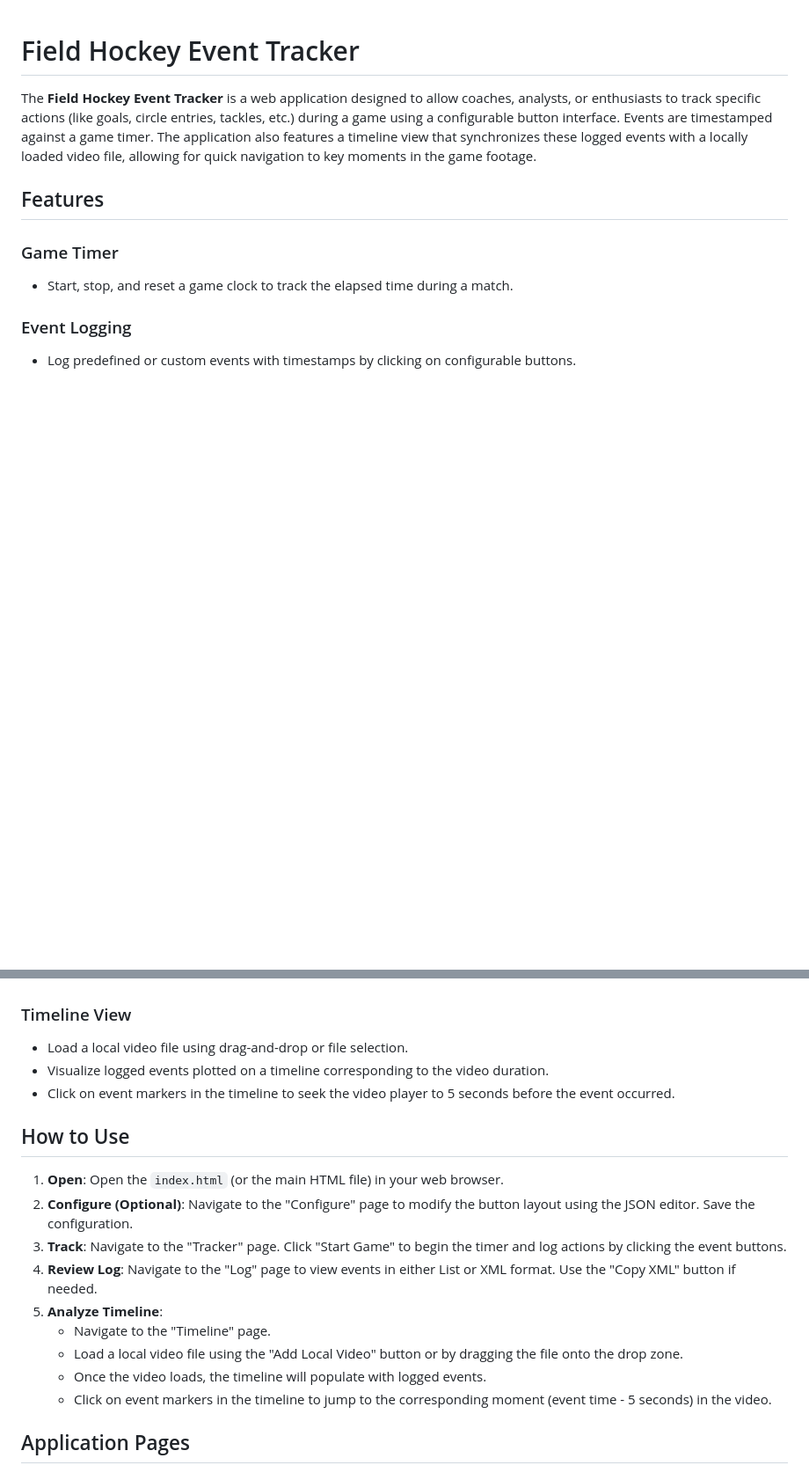
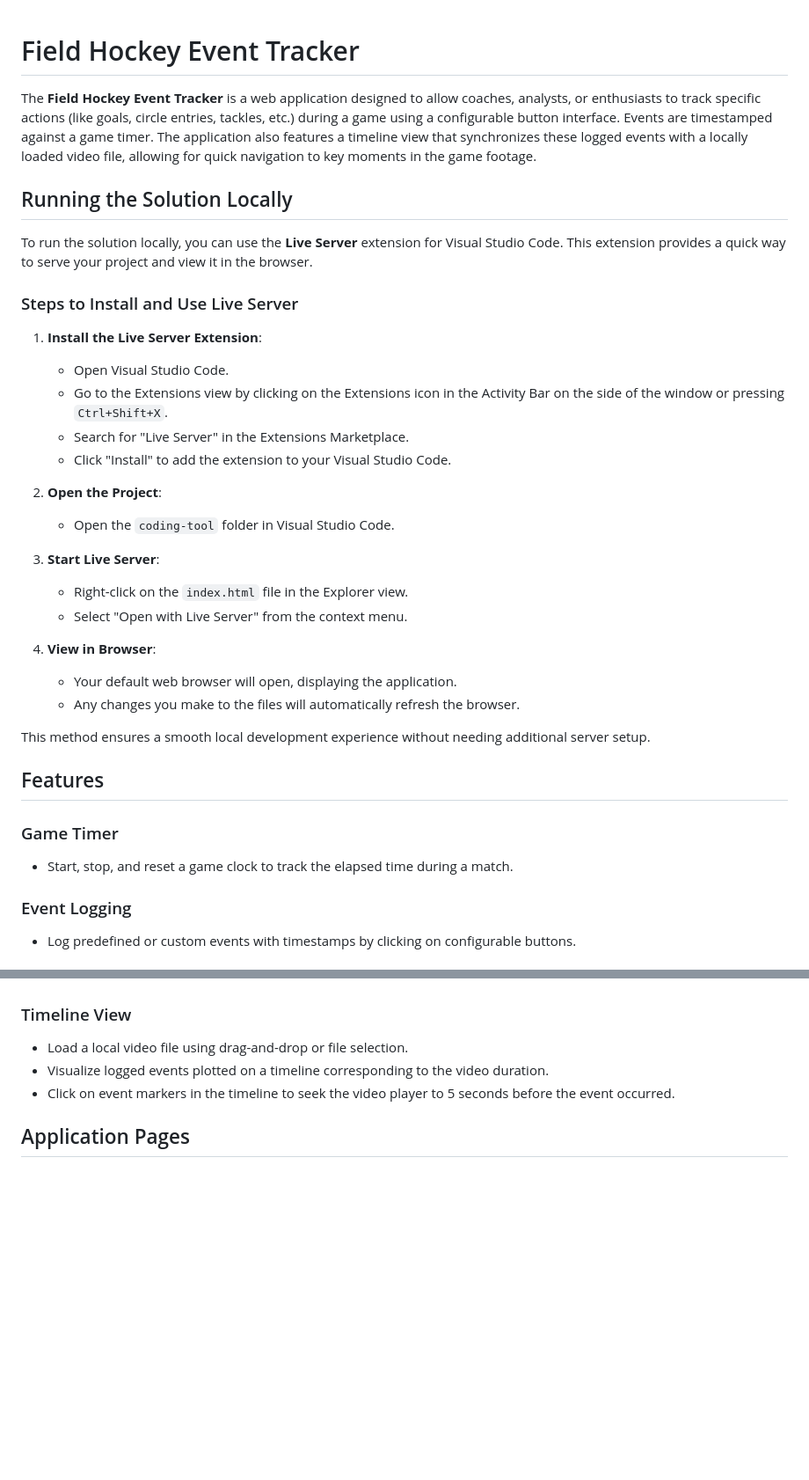
Before and after one commit to dneimke/simple-coding, a Markdown page: README.md, 2 parts joined by grey strips. Shown: that part at 88% size. Drawn GitHub-style; blank space fills up the shorter version.

```diff
--- a/README.md
+++ b/README.md
@@ -1,6 +1,31 @@
 # Field Hockey Event Tracker
 
 The **Field Hockey Event Tracker** is a web application designed to allow coaches, analysts, or enthusiasts to track specific actions (like goals, circle entries, tackles, etc.) during a game using a configurable button interface. Events are timestamped against a game timer. The application also features a timeline view that synchronizes these logged events with a locally loaded video file, allowing for quick navigation to key moments in the game footage.
+
+## Running the Solution Locally
+
+To run the solution locally, you can use the **Live Server** extension for Visual Studio Code. This extension provides a quick way to serve your project and view it in the browser.
+
+### Steps to Install and Use Live Server
+
+1. **Install the Live Server Extension**:
+   - Open Visual Studio Code.
+   - Go to the Extensions view by clicking on the Extensions icon in the Activity Bar on the side of the window or pressing `Ctrl+Shift+X`.
+   - Search for "Live Server" in the Extensions Marketplace.
+   - Click "Install" to add the extension to your Visual Studio Code.
+
+2. **Open the Project**:
+   - Open the `coding-tool` folder in Visual Studio Code.
+
+3. **Start Live Server**:
+   - Right-click on the `index.html` file in the Explorer view.
+   - Select "Open with Live Server" from the context menu.
+
+4. **View in Browser**:
+   - Your default web browser will open, displaying the application.
+   - Any changes you make to the files will automatically refresh the browser.
+
+This method ensures a smooth local development experience without needing additional server setup.
 
 ## Features
 
@@ -28,18 +53,6 @@ The **Field Hockey Event Tracker** is a web application designed to allow coache
 - Visualize logged events plotted on a timeline corresponding to the video duration.
 - Click on event markers in the timeline to seek the video player to 5 seconds before the event occurred.
 
-## How to Use
-
-1. **Open**: Open the `index.html` (or the main HTML file) in your web browser.
-2. **Configure (Optional)**: Navigate to the "Configure" page to modify the button layout using the JSON editor. Save the configuration.
-3. **Track**: Navigate to the "Tracker" page. Click "Start Game" to begin the timer and log actions by clicking the event buttons.
-4. **Review Log**: Navigate to the "Log" page to view events in either List or XML format. Use the "Copy XML" button if needed.
-5. **Analyze Timeline**:
-    - Navigate to the "Timeline" page.
-    - Load a local video file using the "Add Local Video" button or by dragging the file onto the drop zone.
-    - Once the video loads, the timeline will populate with logged events.
-    - Click on event markers in the timeline to jump to the corresponding moment (event time - 5 seconds) in the video.
-
 ## Application Pages
 
 ### 1. Tracker Page
```
Also changed, not shown: other parts of README.md (+0 -52 lines).
